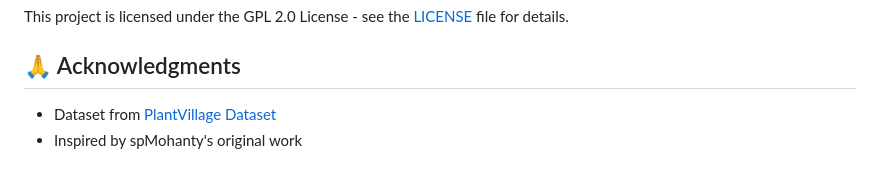
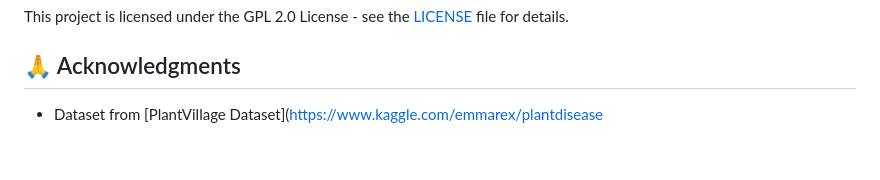
Before and after one commit to Sushmaa-commits/plant-disease-detection, a Markdown page: README.md, the part around the change. Rendered like a GitHub page.

Commit message:
Update README.md
added dataset link

```diff
--- a/README.md
+++ b/README.md
@@ -195,5 +195,4 @@ This project is licensed under the GPL 2.0 License - see the [LICENSE](LICENSE)
 
 ## 🙏 Acknowledgments
 
-- Dataset from [PlantVillage Dataset](https://www.kaggle.com/emmarex/plantdisease)
-- Inspired by spMohanty's original work
+- Dataset from [PlantVillage Dataset]([https://www.kaggle.com/emmarex/plantdisease](https://www.kaggle.com/api/v1/datasets/download/mohitsingh1804/plantvillage)
```
